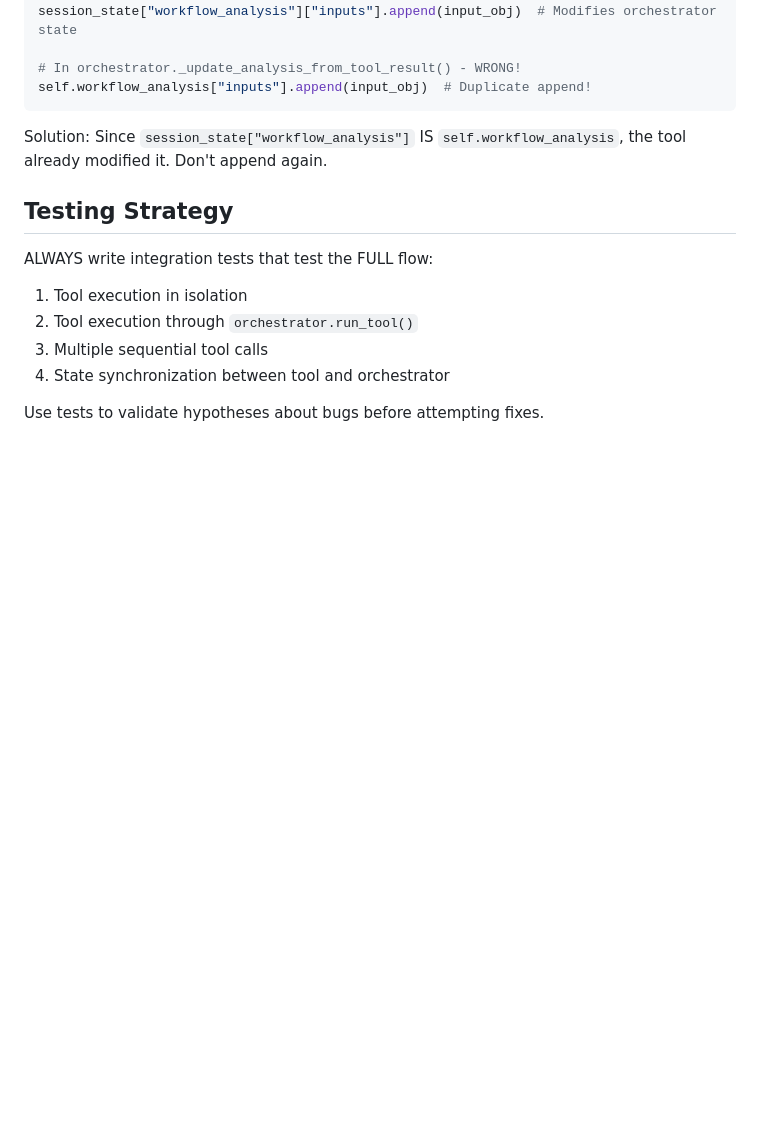
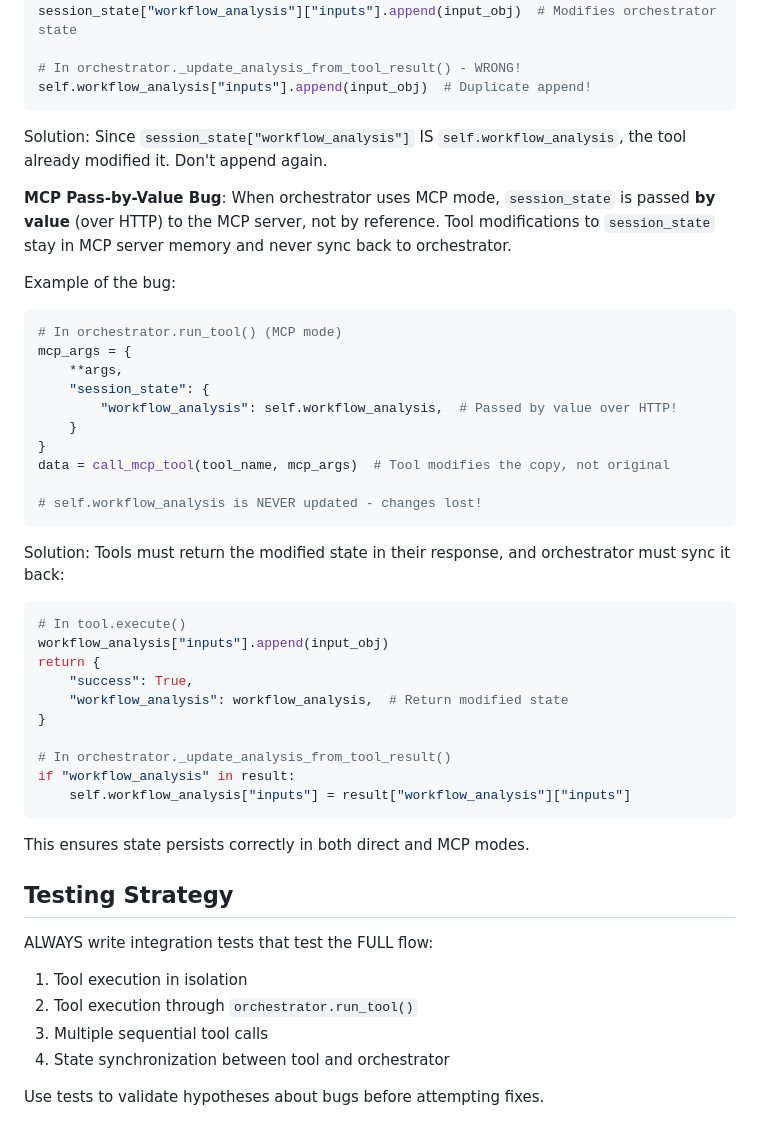
Before and after one commit to jrh-mann/LEMON, a Markdown page: claude.md, the part around the change. Drawn GitHub-style; blank space fills up the shorter version.

Commit message:
Document MCP session_state pass-by-value bug and solution
Added detailed explanation of how session_state behaves differently in
MCP mode (pass-by-value over HTTP) vs direct mode (pass-by-reference).

This complements the previous fix and helps future developers understand
why tools must return modified state in their responses when used via MCP.

Co-Authored-By: Claude Sonnet 4.5 <noreply@anthropic.com>

````diff
--- a/claude.md
+++ b/claude.md
@@ -66,6 +66,38 @@ self.workflow_analysis["inputs"].append(input_obj)  # Duplicate append!
 
 Solution: Since `session_state["workflow_analysis"]` IS `self.workflow_analysis`, the tool already modified it. Don't append again.
 
+**MCP Pass-by-Value Bug**: When orchestrator uses MCP mode, `session_state` is passed **by value** (over HTTP) to the MCP server, not by reference. Tool modifications to `session_state` stay in MCP server memory and never sync back to orchestrator.
+
+Example of the bug:
+```python
+# In orchestrator.run_tool() (MCP mode)
+mcp_args = {
+    **args,
+    "session_state": {
+        "workflow_analysis": self.workflow_analysis,  # Passed by value over HTTP!
+    }
+}
+data = call_mcp_tool(tool_name, mcp_args)  # Tool modifies the copy, not original
+
+# self.workflow_analysis is NEVER updated - changes lost!
+```
+
+Solution: Tools must return the modified state in their response, and orchestrator must sync it back:
+```python
+# In tool.execute()
+workflow_analysis["inputs"].append(input_obj)
+return {
+    "success": True,
+    "workflow_analysis": workflow_analysis,  # Return modified state
+}
+
+# In orchestrator._update_analysis_from_tool_result()
+if "workflow_analysis" in result:
+    self.workflow_analysis["inputs"] = result["workflow_analysis"]["inputs"]
+```
+
+This ensures state persists correctly in both direct and MCP modes.
+
 ## Testing Strategy
 
 ALWAYS write integration tests that test the FULL flow:
````
